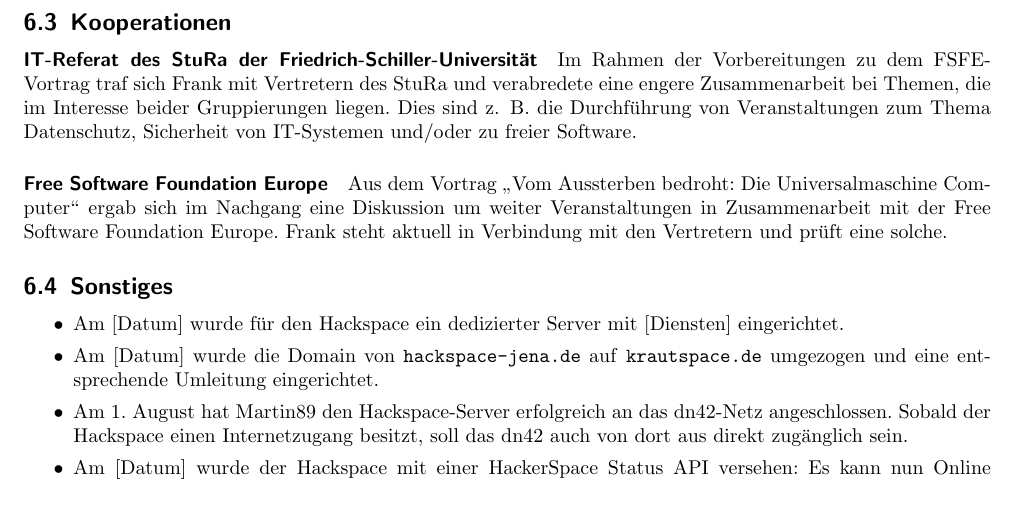
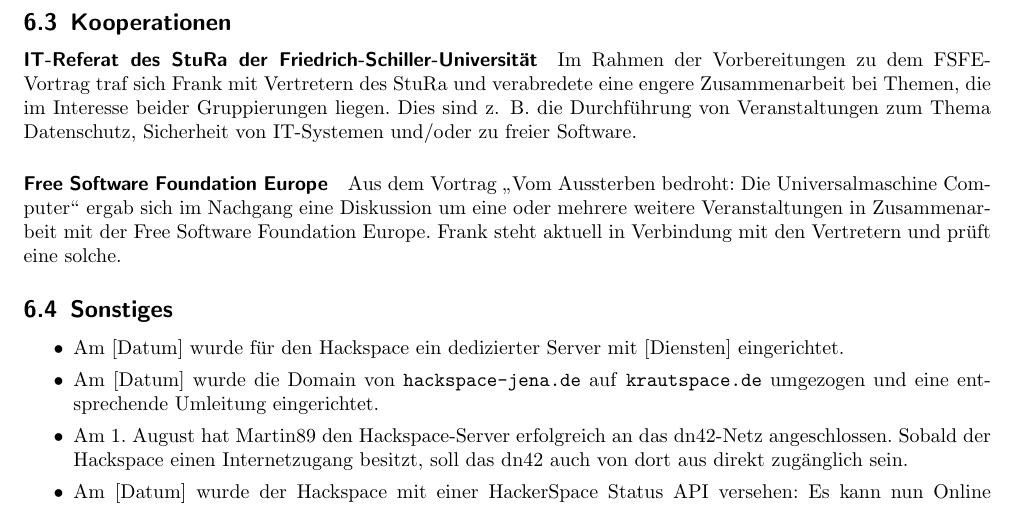
Before and after one commit to frlan/dokumente, a LaTeX document (Protokolle/Rechenschaftsbericht-2012.tex): part of page 8 of 8, cut so that both start at the same text. Compiled offline with pdfLaTeX.

Commit message:
Kleiner fix

```diff
--- a/Protokolle/Rechenschaftsbericht-2012.tex
+++ b/Protokolle/Rechenschaftsbericht-2012.tex
@@ -527,10 +527,10 @@
 \paragraph{Free Software Foundation Europe}
 
 Aus dem Vortrag "`Vom Aussterben bedroht: Die Universalmaschine
-Computer"' ergab sich im Nachgang eine Diskussion um weiter
-Veranstaltungen in Zusammenarbeit mit der Free Software Foundation
-Europe. Frank steht aktuell in Verbindung mit den Vertretern und
-prüft eine solche.
+Computer"' ergab sich im Nachgang eine Diskussion um eine oder
+mehrere weitere Veranstaltungen in Zusammenarbeit mit der Free
+Software Foundation Europe. Frank steht aktuell in Verbindung mit
+den Vertretern und prüft eine solche.
 
 \subsection{Sonstiges}
 
```
